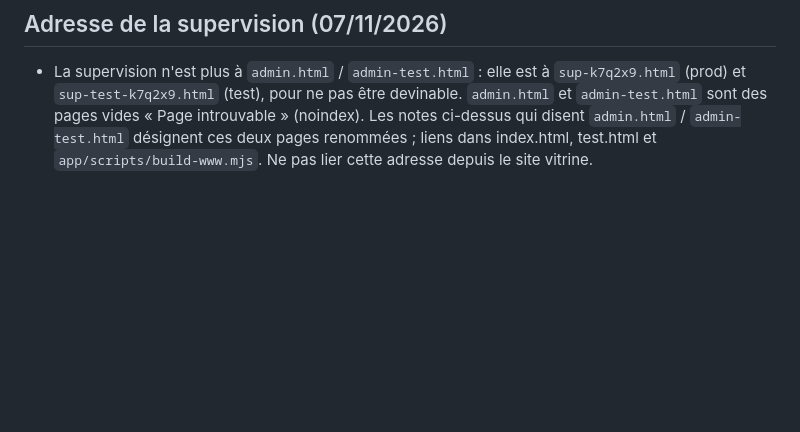
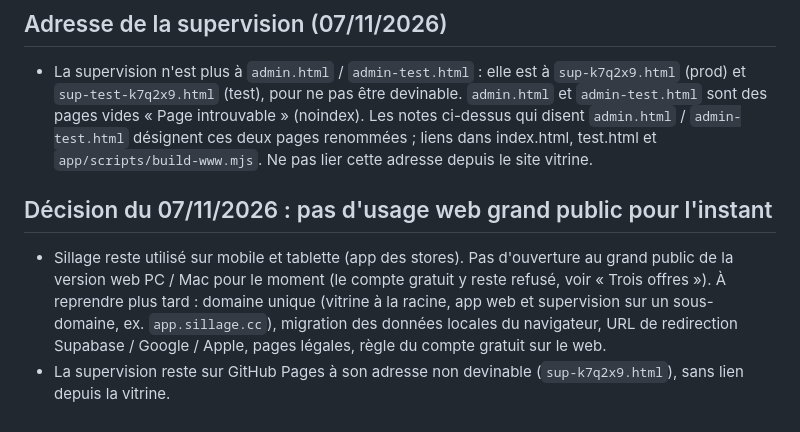
Before and after one commit to antoinechry/plan-my-ride, a Markdown page: CLAUDE.md, the part around the change. GitHub-like rendering; blank space fills up the shorter version.

Commit message:
Notes : web grand public reporté, supervision sur GitHub Pages
Co-Authored-By: Claude Sonnet 5.5 <noreply@anthropic.com>
Claude-Session: https://claude.ai/code/session_01R8wN51P5hLCBk3dJa3oCWy

```diff
--- a/CLAUDE.md
+++ b/CLAUDE.md
@@ -299,3 +299,7 @@ Application web statique de planification de sorties vélo : trace GPX + prévis
 
 ## Adresse de la supervision (07/11/2026)
 - La supervision n'est plus à `admin.html` / `admin-test.html` : elle est à `sup-k7q2x9.html` (prod) et `sup-test-k7q2x9.html` (test), pour ne pas être devinable. `admin.html` et `admin-test.html` sont des pages vides « Page introuvable » (noindex). Les notes ci-dessus qui disent `admin.html` / `admin-test.html` désignent ces deux pages renommées ; liens dans index.html, test.html et `app/scripts/build-www.mjs`. Ne pas lier cette adresse depuis le site vitrine.
+
+## Décision du 07/11/2026 : pas d'usage web grand public pour l'instant
+- Sillage reste utilisé sur mobile et tablette (app des stores). Pas d'ouverture au grand public de la version web PC / Mac pour le moment (le compte gratuit y reste refusé, voir « Trois offres »). À reprendre plus tard : domaine unique (vitrine à la racine, app web et supervision sur un sous-domaine, ex. `app.sillage.cc`), migration des données locales du navigateur, URL de redirection Supabase / Google / Apple, pages légales, règle du compte gratuit sur le web.
+- La supervision reste sur GitHub Pages à son adresse non devinable (`sup-k7q2x9.html`), sans lien depuis la vitrine.
```
